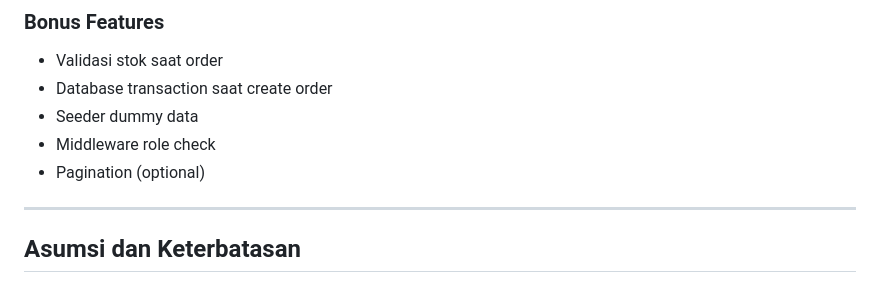
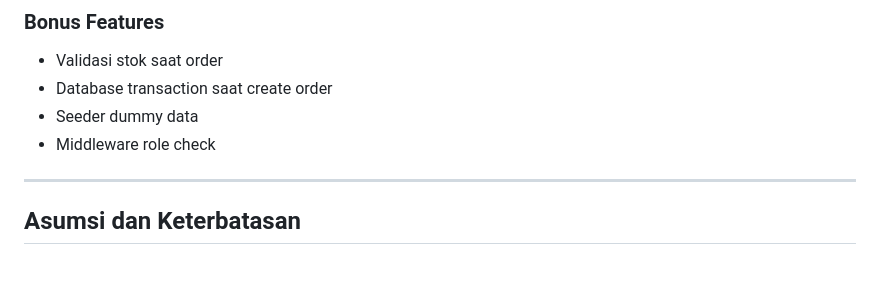
Before and after one commit to mardiana36/anemone-outlet-system-laravel-react, a Markdown page: README.md, the part around the change. Rendered like a GitHub page.

Commit message:
update reademe

```diff
--- a/README.md
+++ b/README.md
@@ -210,7 +210,6 @@ Fitur:
 * Database transaction saat create order
 * Seeder dummy data
 * Middleware role check
-* Pagination (optional)
 
 ---
 
```
